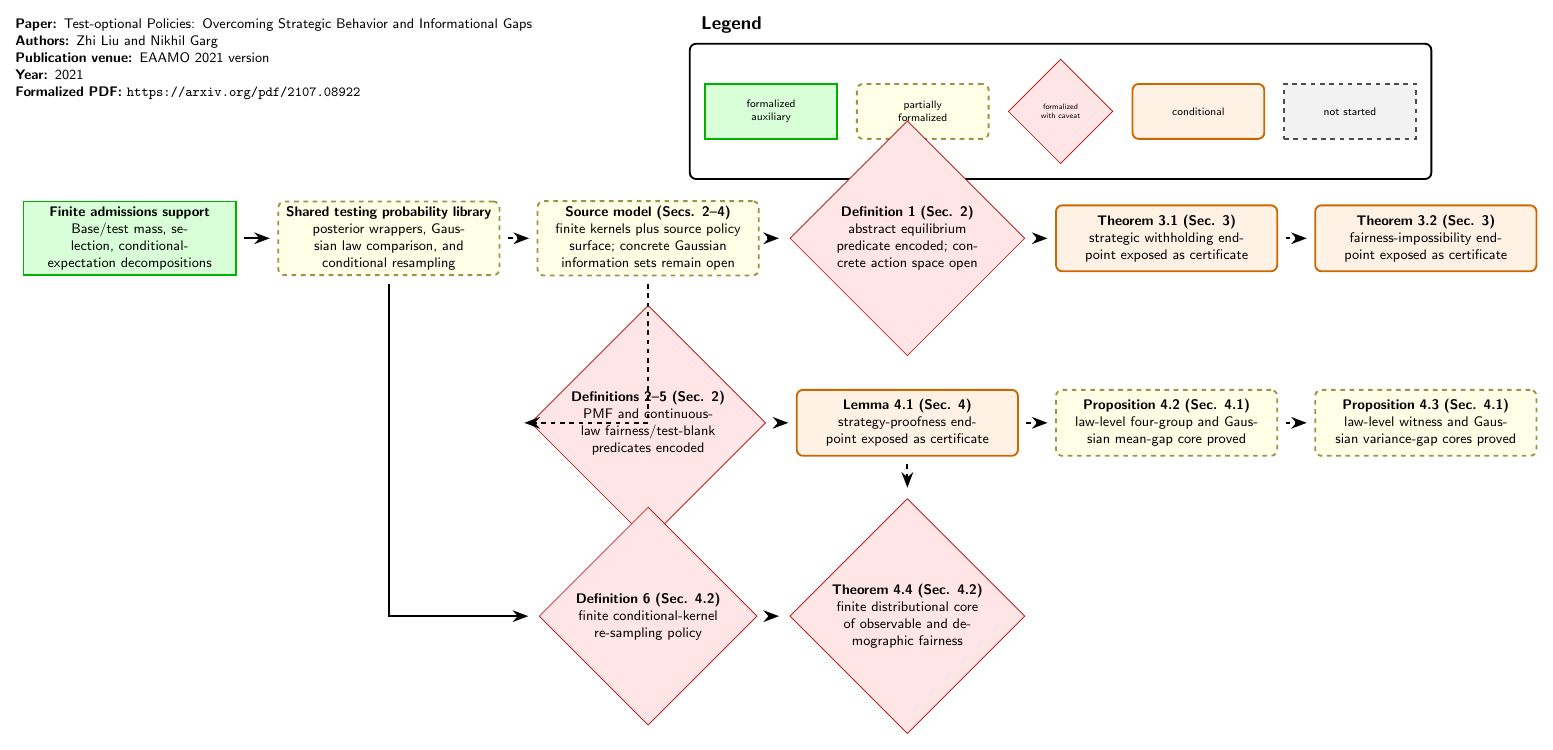
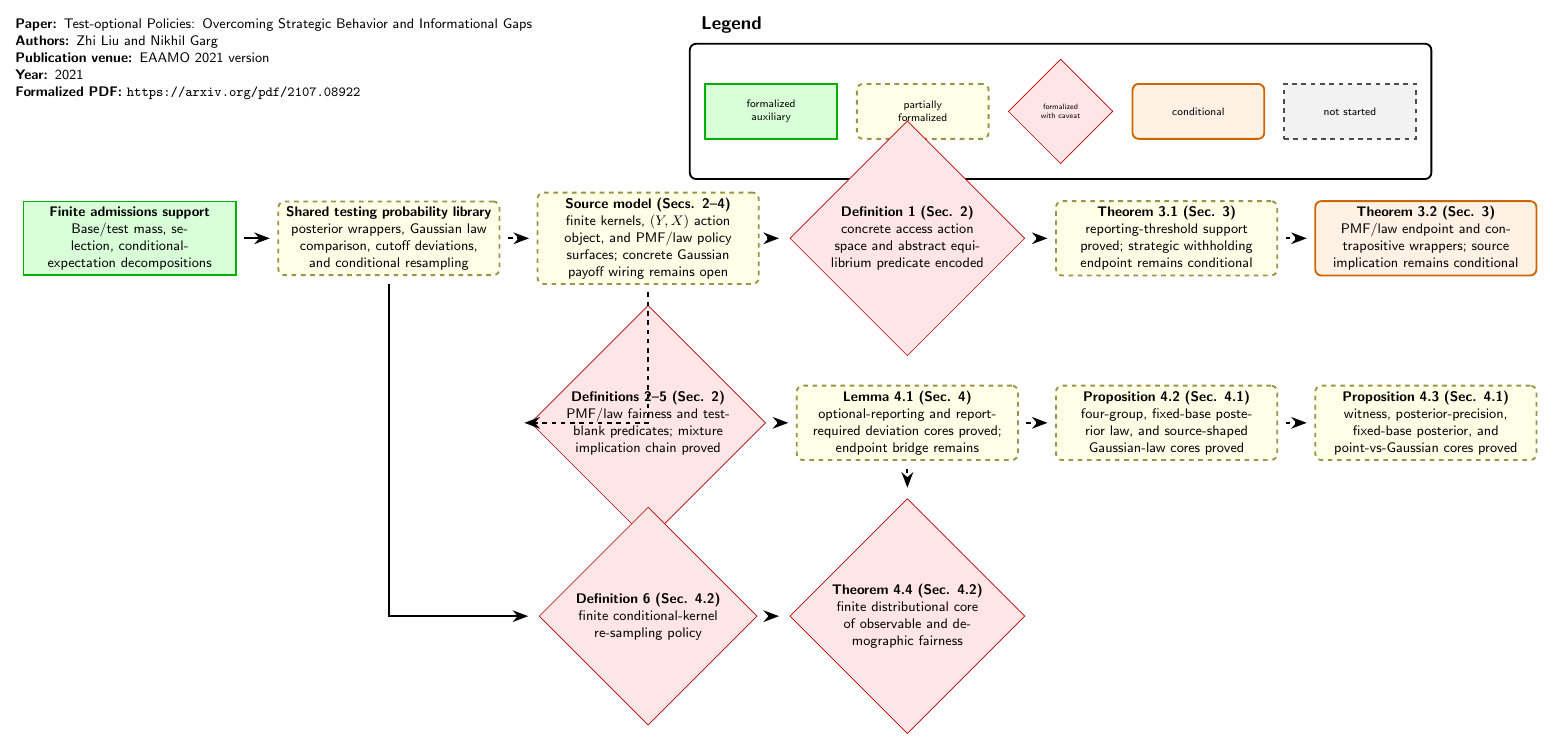
Before and after one commit to nikhgarg/EconCSLib, a LaTeX figure (papers/LG21TestOptionalPolicies/DependencyDAG.tex): the whole page. Compiled offline with pdfLaTeX.

Commit message:
Add LG21 fixed-base posterior law wrappers

```diff
--- a/papers/LG21TestOptionalPolicies/DependencyDAG.tex
+++ b/papers/LG21TestOptionalPolicies/DependencyDAG.tex
@@ -27,47 +27,47 @@
 
 \node[dag_partial, text width=4.8cm] (SharedProb) at (5.9,0) {
   \textbf{Shared testing probability library}\\
-  posterior wrappers, Gaussian law comparison, and conditional resampling
+  posterior wrappers, Gaussian law comparison, cutoff deviations, and conditional resampling
 };
 
 \node[dag_partial, text width=4.8cm] (Model) at (11.8,0) {
   \textbf{Source model (Secs. 2--4)}\\
-  finite kernels plus source policy surface; concrete Gaussian information sets remain open
+  finite kernels, $(Y,X)$ action object, and PMF/law policy surfaces; concrete Gaussian payoff wiring remains open
 };
 
 \node[dag_caveat, text width=4.0cm] (Def1) at (17.7,0) {
   \textbf{Definition 1 (Sec. 2)}\\
-  abstract equilibrium predicate encoded; concrete action space open
+  concrete access action space and abstract equilibrium predicate encoded
 };
 
-\node[dag_conditional, text width=4.8cm] (Thm31) at (23.6,0) {
+\node[dag_partial, text width=4.8cm] (Thm31) at (23.6,0) {
   \textbf{Theorem 3.1 (Sec. 3)}\\
-  strategic withholding endpoint exposed as certificate
+  reporting-threshold support proved; strategic withholding endpoint remains conditional
 };
 
 \node[dag_conditional, text width=4.8cm] (Thm32) at (29.5,0) {
   \textbf{Theorem 3.2 (Sec. 3)}\\
-  fairness-impossibility endpoint exposed as certificate
+  PMF/law endpoint and contrapositive wrappers; source implication remains conditional
 };
 
 \node[dag_caveat, text width=4.0cm] (FairDefs) at (11.8,-4.2) {
   \textbf{Definitions 2--5 (Sec. 2)}\\
-  PMF and continuous-law fairness/test-blank predicates encoded
+  PMF/law fairness and test-blank predicates; mixture implication chain proved
 };
 
-\node[dag_conditional, text width=4.8cm] (Lemma41) at (17.7,-4.2) {
+\node[dag_partial, text width=4.8cm] (Lemma41) at (17.7,-4.2) {
   \textbf{Lemma 4.1 (Sec. 4)}\\
-  strategy-proofness endpoint exposed as certificate
+  optional-reporting and report-required deviation cores proved; endpoint bridge remains
 };
 
 \node[dag_partial, text width=4.8cm] (Prop42) at (23.6,-4.2) {
   \textbf{Proposition 4.2 (Sec. 4.1)}\\
-  law-level four-group and Gaussian mean-gap core proved
+  four-group, fixed-base posterior law, and source-shaped Gaussian-law cores proved
 };
 
 \node[dag_partial, text width=4.8cm] (Prop43) at (29.5,-4.2) {
   \textbf{Proposition 4.3 (Sec. 4.1)}\\
-  law-level witness and Gaussian variance-gap cores proved
+  witness, posterior-precision, fixed-base posterior, and point-vs-Gaussian cores proved
 };
 
 \node[dag_caveat, text width=4.0cm] (Def6) at (11.8,-8.6) {
```
Also changed, not shown: papers/LG21TestOptionalPolicies/FORMALIZATION_PLAN.md (+3 -2 lines), papers/LG21TestOptionalPolicies/README.md, 2 other files.
